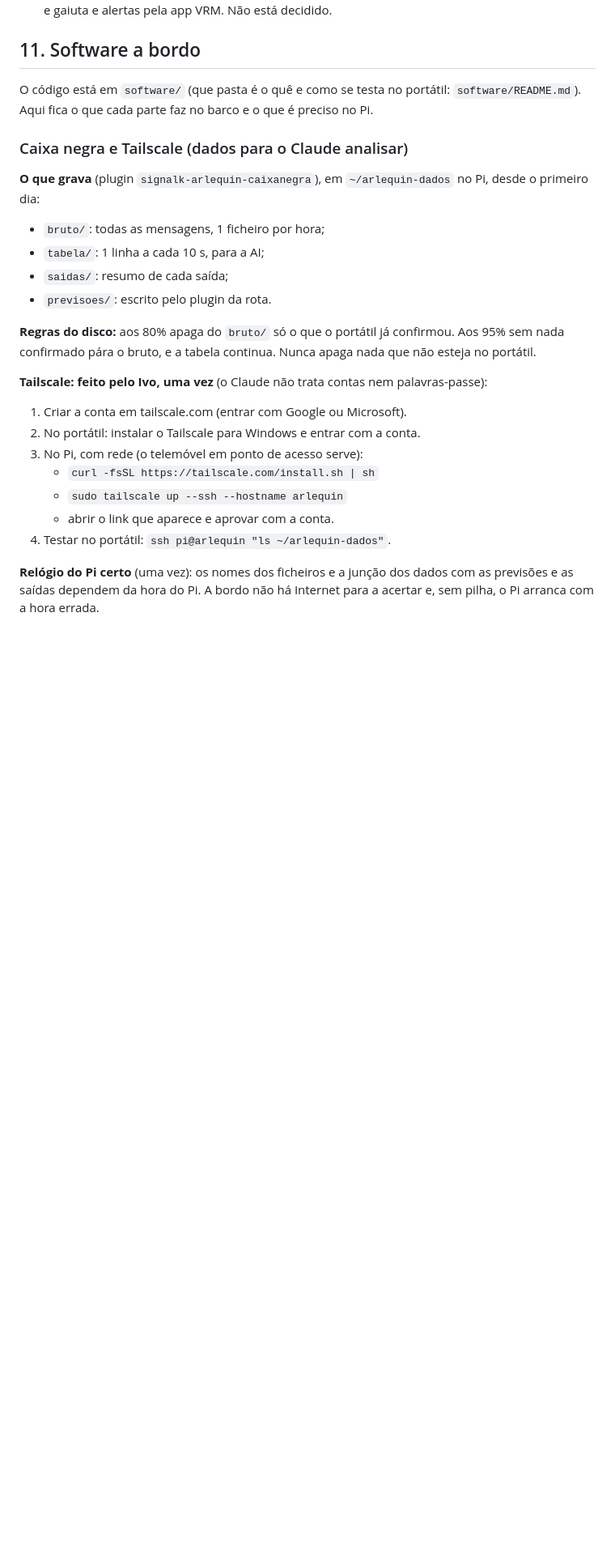
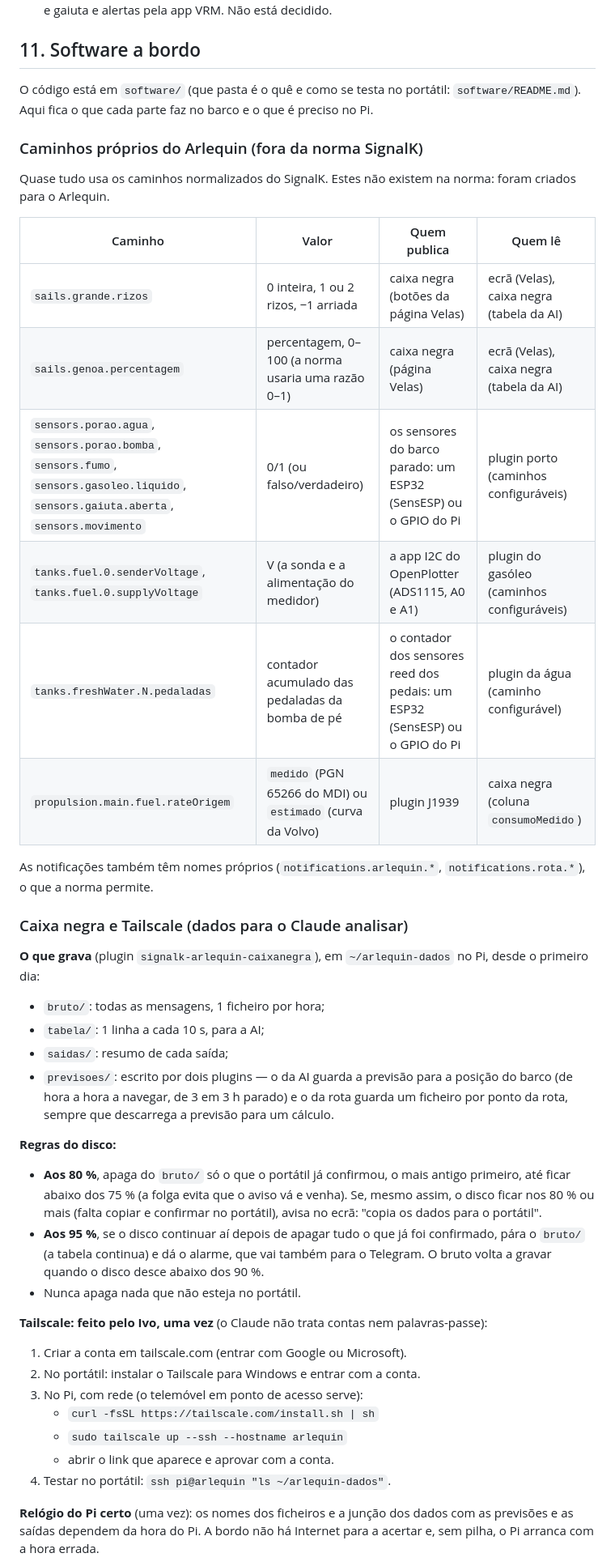
Before and after one commit to ivo12345-dotcom/meu-primeiro-repo, a Markdown page: NAVEGACAO.md, the part around one of its changes. Shown at 81% size. Drawn GitHub-style; blank space fills up the shorter version.

```diff
--- a/NAVEGACAO.md
+++ b/NAVEGACAO.md
@@ -1238,15 +1241,42 @@ telemóvel. Notas já discutidas:
 O código está em `software/` (que pasta é o quê e como se testa no portátil: `software/README.md`).
 Aqui fica o que cada parte faz no barco e o que é preciso no Pi.
 
+### Caminhos próprios do Arlequin (fora da norma SignalK)
+
+Quase tudo usa os caminhos normalizados do SignalK. Estes não existem na norma: foram criados para
+o Arlequin.
+
+| Caminho | Valor | Quem publica | Quem lê |
+|---|---|---|---|
+| `sails.grande.rizos` | 0 inteira, 1 ou 2 rizos, −1 arriada | caixa negra (botões da página Velas) | ecrã (Velas), caixa negra (tabela da AI) |
+| `sails.genoa.percentagem` | percentagem, 0–100 (a norma usaria uma razão 0–1) | caixa negra (página Velas) | ecrã (Velas), caixa negra (tabela da AI) |
+| `sensors.porao.agua`, `sensors.porao.bomba`, `sensors.fumo`, `sensors.gasoleo.liquido`, `sensors.gaiuta.aberta`, `sensors.movimento` | 0/1 (ou falso/verdadeiro) | os sensores do barco parado: um ESP32 (SensESP) ou o GPIO do Pi | plugin porto (caminhos configuráveis) |
+| `tanks.fuel.0.senderVoltage`, `tanks.fuel.0.supplyVoltage` | V (a sonda e a alimentação do medidor) | a app I2C do OpenPlotter (ADS1115, A0 e A1) | plugin do gasóleo (caminhos configuráveis) |
+| `tanks.freshWater.N.pedaladas` | contador acumulado das pedaladas da bomba de pé | o contador dos sensores reed dos pedais: um ESP32 (SensESP) ou o GPIO do Pi | plugin da água (caminho configurável) |
+| `propulsion.main.fuel.rateOrigem` | `medido` (PGN 65266 do MDI) ou `estimado` (curva da Volvo) | plugin J1939 | caixa negra (coluna `consumoMedido`) |
+
+As notificações também têm nomes próprios (`notifications.arlequin.*`, `notifications.rota.*`), o
+que a norma permite.
+
 ### Caixa negra e Tailscale (dados para o Claude analisar)
 
 **O que grava** (plugin `signalk-arlequin-caixanegra`), em `~/arlequin-dados` no Pi, desde o primeiro dia:
 - `bruto/`: todas as mensagens, 1 ficheiro por hora;
 - `tabela/`: 1 linha a cada 10 s, para a AI;
 - `saidas/`: resumo de cada saída;
-- `previsoes/`: escrito pelo plugin da rota.
-
-**Regras do disco:** aos 80% apaga do `bruto/` só o que o portátil já confirmou. Aos 95% sem nada confirmado pára o bruto, e a tabela continua. Nunca apaga nada que não esteja no portátil.
+- `previsoes/`: escrito por dois plugins — o da AI guarda a previsão para a posição do barco (de
+  hora a hora a navegar, de 3 em 3 h parado) e o da rota guarda um ficheiro por ponto da rota,
+  sempre que descarrega a previsão para um cálculo.
+
+**Regras do disco:**
+- **Aos 80 %**, apaga do `bruto/` só o que o portátil já confirmou, o mais antigo primeiro, até
+  ficar abaixo dos 75 % (a folga evita que o aviso vá e venha). Se, mesmo assim, o disco ficar nos
+  80 % ou mais (falta copiar e confirmar no portátil), avisa no ecrã: "copia os dados para o
+  portátil".
+- **Aos 95 %**, se o disco continuar aí depois de apagar tudo o que já foi confirmado, pára o
+  `bruto/` (a tabela continua) e dá o alarme, que vai também para o Telegram. O bruto volta a
+  gravar quando o disco desce abaixo dos 90 %.
+- Nunca apaga nada que não esteja no portátil.
 
 **Tailscale: feito pelo Ivo, uma vez** (o Claude não trata contas nem palavras-passe):
 1. Criar a conta em tailscale.com (entrar com Google ou Microsoft).
```
Also changed, not shown: other parts of NAVEGACAO.md (+12 -6 lines).
